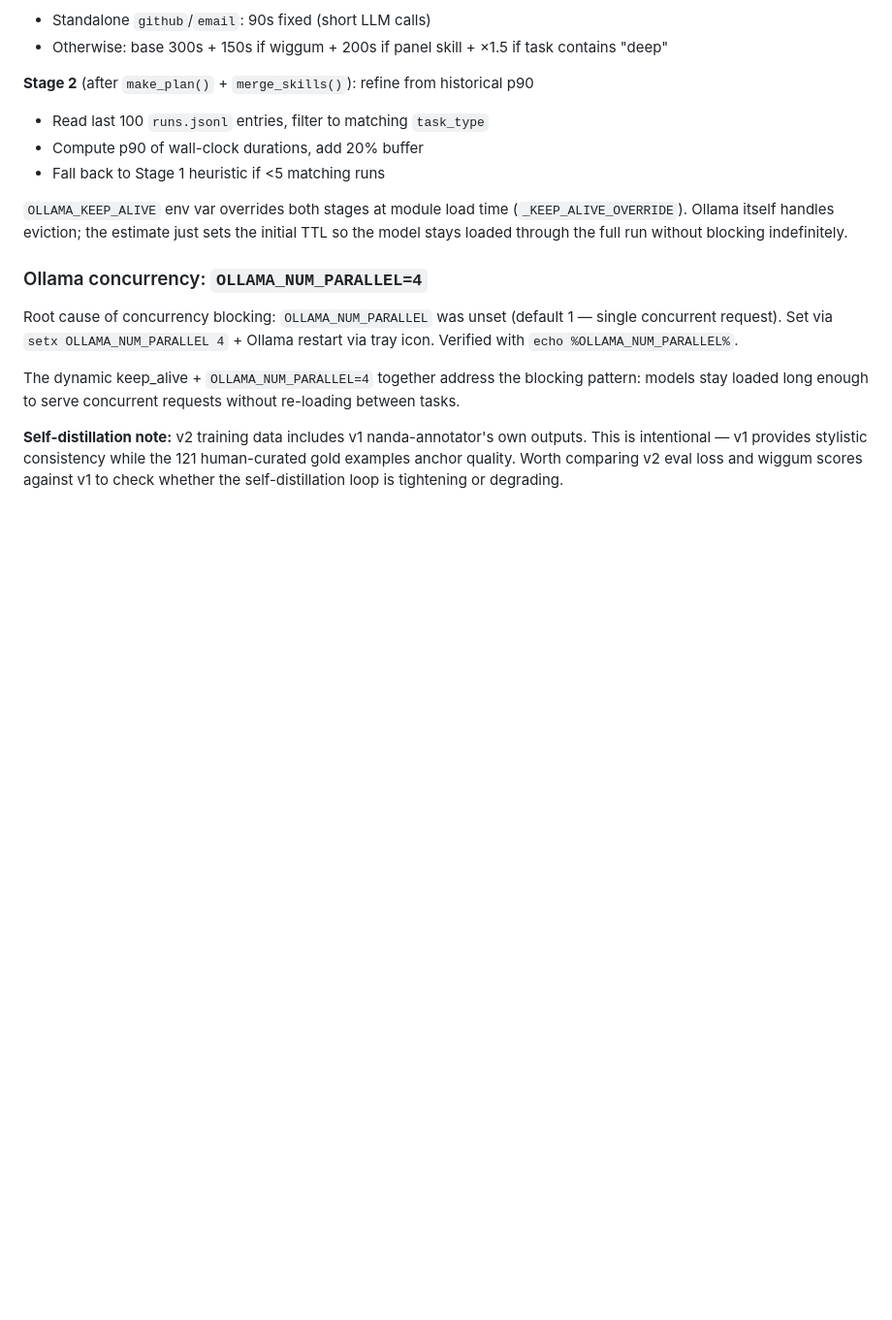
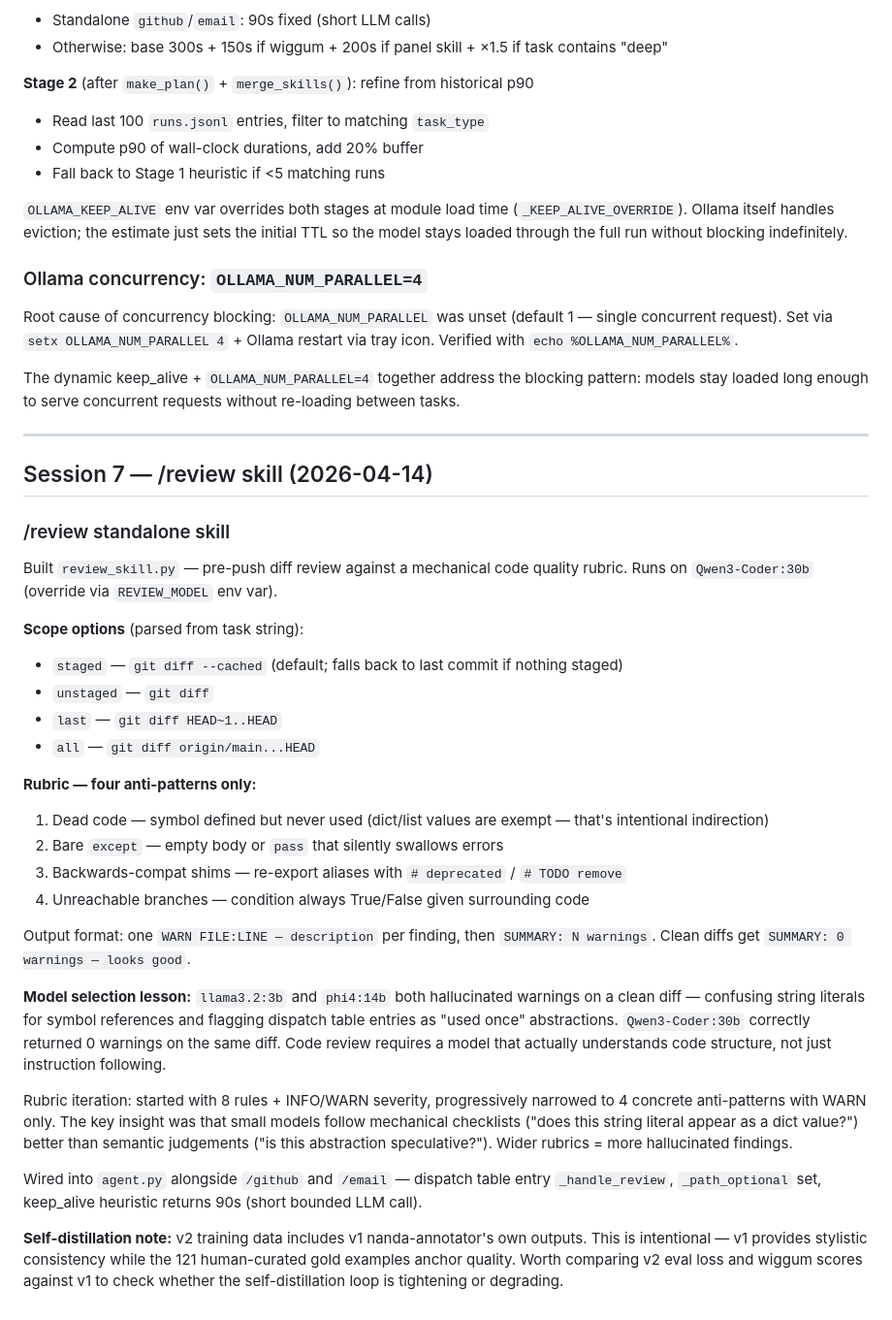
Before and after one commit to nickmccarty/ollama-pi-harness, a Markdown page: journal.md, the part around the change. Shown at 97% size. GitHub-like rendering; blank space fills up the shorter version.

```diff
--- a/journal.md
+++ b/journal.md
@@ -1607,4 +1607,32 @@ Root cause of concurrency blocking: `OLLAMA_NUM_PARALLEL` was unset (default 1
 
 The dynamic keep_alive + `OLLAMA_NUM_PARALLEL=4` together address the blocking pattern: models stay loaded long enough to serve concurrent requests without re-loading between tasks.
 
+---
+
+## Session 7 — /review skill (2026-04-14)
+
+### /review standalone skill
+
+Built `review_skill.py` — pre-push diff review against a mechanical code quality rubric. Runs on `Qwen3-Coder:30b` (override via `REVIEW_MODEL` env var).
+
+**Scope options** (parsed from task string):
+- `staged` — `git diff --cached` (default; falls back to last commit if nothing staged)
+- `unstaged` — `git diff`
+- `last` — `git diff HEAD~1..HEAD`
+- `all` — `git diff origin/main...HEAD`
+
+**Rubric — four anti-patterns only:**
+1. Dead code — symbol defined but never used (dict/list values are exempt — that's intentional indirection)
+2. Bare `except` — empty body or `pass` that silently swallows errors
+3. Backwards-compat shims — re-export aliases with `# deprecated` / `# TODO remove`
+4. Unreachable branches — condition always True/False given surrounding code
+
+Output format: one `WARN FILE:LINE — description` per finding, then `SUMMARY: N warnings`. Clean diffs get `SUMMARY: 0 warnings — looks good`.
+
+**Model selection lesson:** `llama3.2:3b` and `phi4:14b` both hallucinated warnings on a clean diff — confusing string literals for symbol references and flagging dispatch table entries as "used once" abstractions. `Qwen3-Coder:30b` correctly returned 0 warnings on the same diff. Code review requires a model that actually understands code structure, not just instruction following.
+
+Rubric iteration: started with 8 rules + INFO/WARN severity, progressively narrowed to 4 concrete anti-patterns with WARN only. The key insight was that small models follow mechanical checklists ("does this string literal appear as a dict value?") better than semantic judgements ("is this abstraction speculative?"). Wider rubrics = more hallucinated findings.
+
+Wired into `agent.py` alongside `/github` and `/email` — dispatch table entry `_handle_review`, `_path_optional` set, keep_alive heuristic returns 90s (short bounded LLM call).
+
 **Self-distillation note:** v2 training data includes v1 nanda-annotator's own outputs. This is intentional — v1 provides stylistic consistency while the 121 human-curated gold examples anchor quality. Worth comparing v2 eval loss and wiggum scores against v1 to check whether the self-distillation loop is tightening or degrading.
```
Also changed, not shown: README.md (+5 -0 lines).
